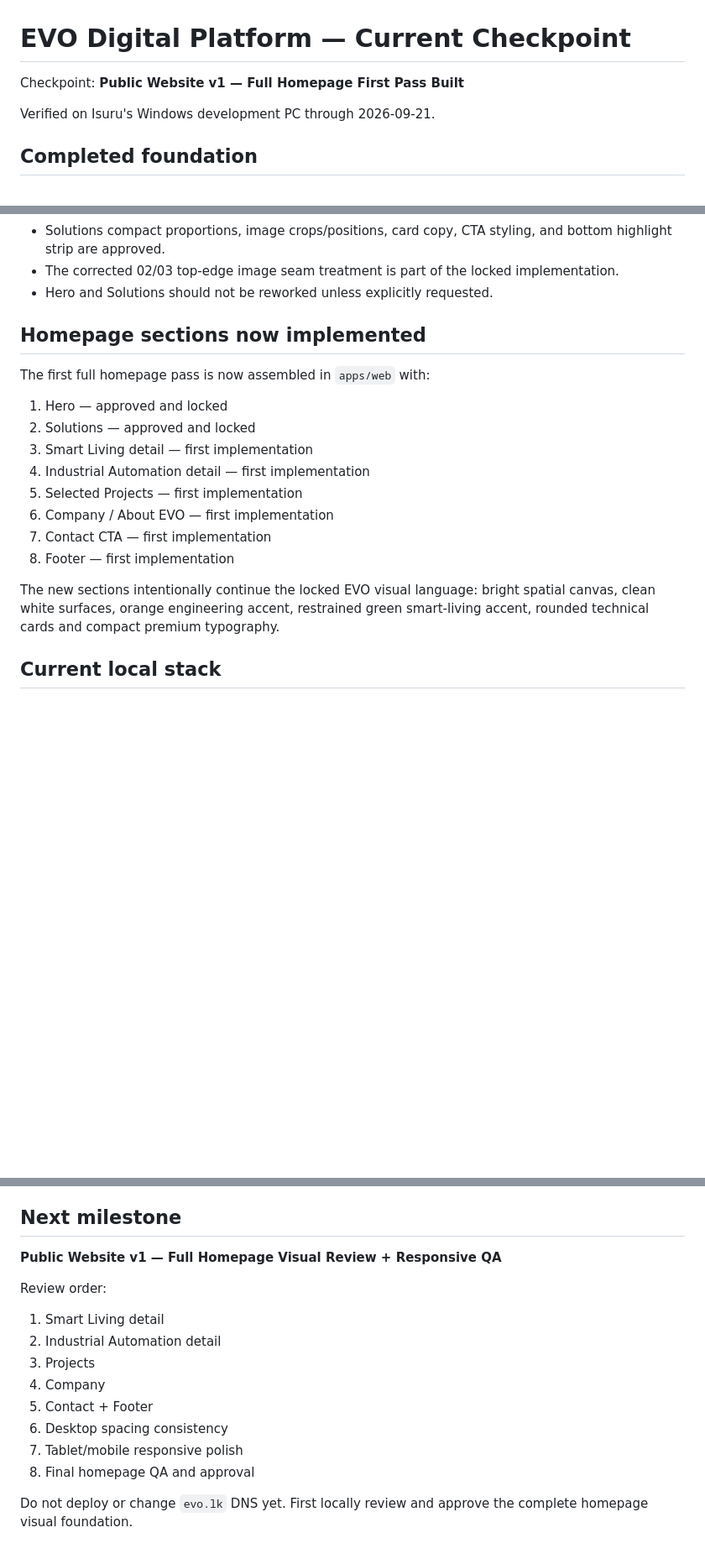
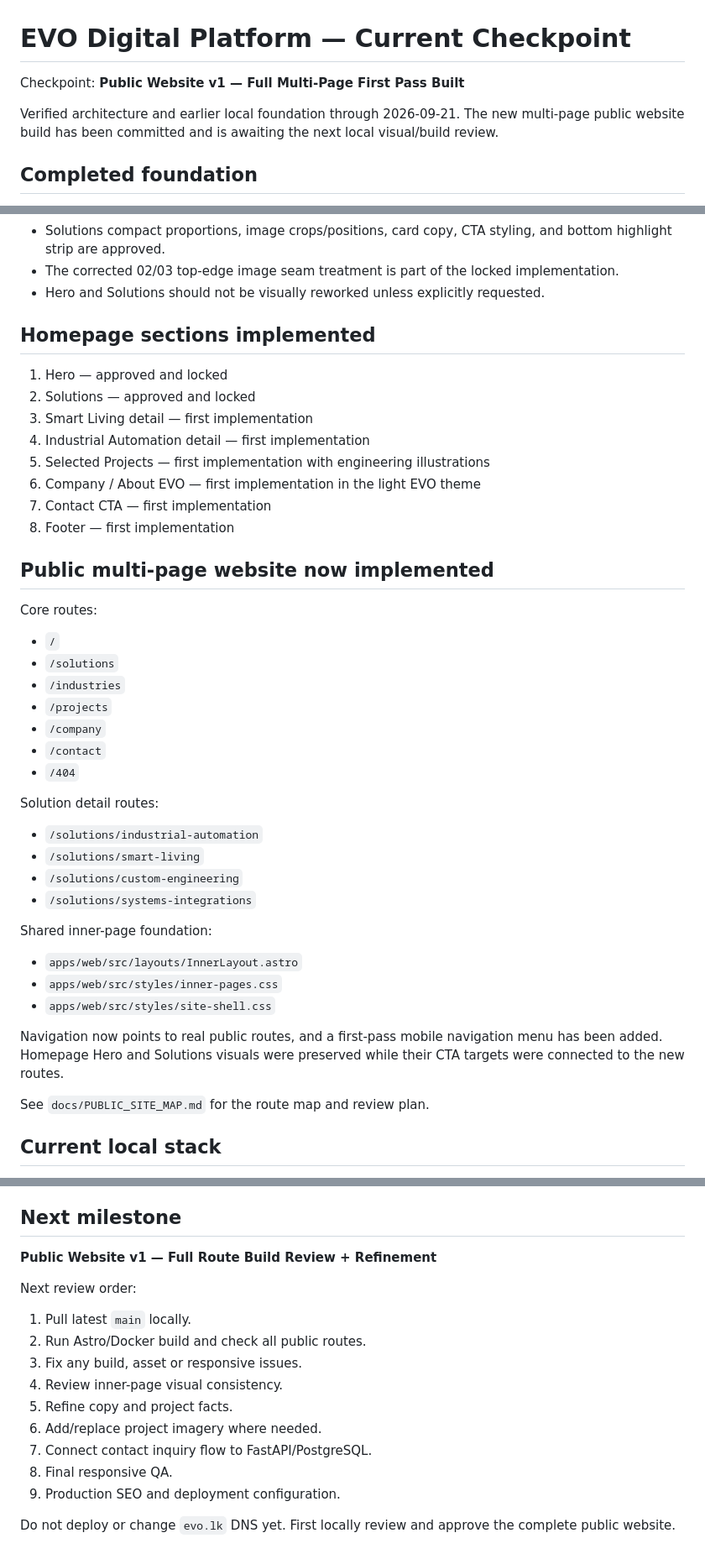
Before and after one commit to isuru6299/evo-website, a Markdown page: docs/CHECKPOINT.md, 3 parts joined by grey strips. Shown at 84% size. Drawn GitHub-style; blank space fills up the shorter version.

Commit message:
Advance checkpoint to full public site first pass

```diff
--- a/docs/CHECKPOINT.md
+++ b/docs/CHECKPOINT.md
@@ -1,8 +1,8 @@
 # EVO Digital Platform — Current Checkpoint
 
-Checkpoint: **Public Website v1 — Full Homepage First Pass Built**
+Checkpoint: **Public Website v1 — Full Multi-Page First Pass Built**
 
-Verified on Isuru's Windows development PC through 2026-09-21.
+Verified architecture and earlier local foundation through 2026-09-21. The new multi-page public website build has been committed and is awaiting the next local visual/build review.
 
 ## Completed foundation
 - Old static test website removed from `main` and preserved on `legacy-static-test`.
@@ -50,20 +49,42 @@ Verified on Isuru's Windows development PC through 2026-09-21.
   - Integrations & EVO VMS
 - Solutions compact proportions, image crops/positions, card copy, CTA styling, and bottom highlight strip are approved.
 - The corrected 02/03 top-edge image seam treatment is part of the locked implementation.
-- Hero and Solutions should not be reworked unless explicitly requested.
+- Hero and Solutions should not be visually reworked unless explicitly requested.
 
-## Homepage sections now implemented
-The first full homepage pass is now assembled in `apps/web` with:
+## Homepage sections implemented
 1. Hero — approved and locked
 2. Solutions — approved and locked
 3. Smart Living detail — first implementation
 4. Industrial Automation detail — first implementation
-5. Selected Projects — first implementation
-6. Company / About EVO — first implementation
+5. Selected Projects — first implementation with engineering illustrations
+6. Company / About EVO — first implementation in the light EVO theme
 7. Contact CTA — first implementation
 8. Footer — first implementation
 
-The new sections intentionally continue the locked EVO visual language: bright spatial canvas, clean white surfaces, orange engineering accent, restrained green smart-living accent, rounded technical cards and compact premium typography.
+## Public multi-page website now implemented
+Core routes:
+- `/`
+- `/solutions`
+- `/industries`
+- `/projects`
+- `/company`
+- `/contact`
+- `/404`
+
+Solution detail routes:
+- `/solutions/industrial-automation`
+- `/solutions/smart-living`
+- `/solutions/custom-engineering`
+- `/solutions/systems-integrations`
+
+Shared inner-page foundation:
+- `apps/web/src/layouts/InnerLayout.astro`
+- `apps/web/src/styles/inner-pages.css`
+- `apps/web/src/styles/site-shell.css`
+
+Navigation now points to real public routes, and a first-pass mobile navigation menu has been added. Homepage Hero and Solutions visuals were preserved while their CTA targets were connected to the new routes.
+
+See `docs/PUBLIC_SITE_MAP.md` for the route map and review plan.
 
 ## Current local stack
 - Web: Astro
@@ -75,16 +96,17 @@ The new sections intentionally continue the locked EVO visual language: bright s
 - Runtime/orchestration: Docker Desktop + Docker Compose on Windows/WSL2
 
 ## Next milestone
-**Public Website v1 — Full Homepage Visual Review + Responsive QA**
+**Public Website v1 — Full Route Build Review + Refinement**
 
-Review order:
-1. Smart Living detail
-2. Industrial Automation detail
-3. Projects
-4. Company
-5. Contact + Footer
-6. Desktop spacing consistency
-7. Tablet/mobile responsive polish
-8. Final homepage QA and approval
+Next review order:
+1. Pull latest `main` locally.
+2. Run Astro/Docker build and check all public routes.
+3. Fix any build, asset or responsive issues.
+4. Review inner-page visual consistency.
+5. Refine copy and project facts.
+6. Add/replace project imagery where needed.
+7. Connect contact inquiry flow to FastAPI/PostgreSQL.
+8. Final responsive QA.
+9. Production SEO and deployment configuration.
 
-Do not deploy or change `evo.lk` DNS yet. First locally review and approve the complete homepage visual foundation.
+Do not deploy or change `evo.lk` DNS yet. First locally review and approve the complete public website.
```
Also changed, not shown: other parts of docs/CHECKPOINT.md (+1 -2 lines).
